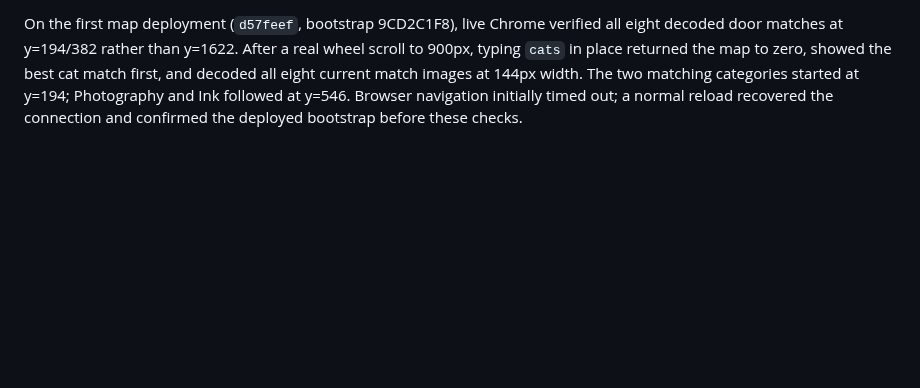
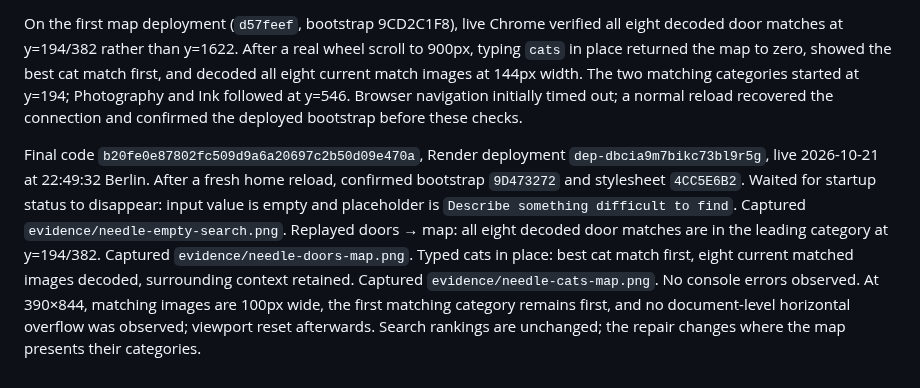
Before and after one commit to miguelalmeida0/needle-portfolio-release, a Markdown page: docs/needle-qa-map-focus.md, the part around the change. Rendered like a GitHub page; blank space fills up the shorter version.

Commit message:
docs(needle): capture empty input and map search verification

```diff
--- a/docs/needle-qa-map-focus.md
+++ b/docs/needle-qa-map-focus.md
@@ -11,3 +11,5 @@ The initially interpreted removal of the whole introduction was superseded durin
 `npm run verify`: all 68 checks pass. The existing category-map regression now exercises reversed catalogue ordering and asserts that the best match is presented first; it fails on the former component and passes on the repair. Existing membership, all-match inclusion, context, saved-scope, keyboard and image delivery tests remain green. Two startup regressions execute the wrapper with the original runtime/store, checking the empty initial draft, unchanged active query, other-route isolation and typed/IME draft preservation. `git diff --check` passes.
 
 On the first map deployment (`d57feef`, bootstrap 9CD2C1F8), live Chrome verified all eight decoded door matches at y=194/382 rather than y=1622. After a real wheel scroll to 900px, typing `cats` in place returned the map to zero, showed the best cat match first, and decoded all eight current match images at 144px width. The two matching categories started at y=194; Photography and Ink followed at y=546. Browser navigation initially timed out; a normal reload recovered the connection and confirmed the deployed bootstrap before these checks.
+
+Final code `b20fe0e87802fc509d9a6a20697c2b50d09e470a`, Render deployment `dep-dbcia9m7bikc73bl9r5g`, live 2026-10-21 at 22:49:32 Berlin. After a fresh home reload, confirmed bootstrap `9D473272` and stylesheet `4CC5E6B2`. Waited for startup status to disappear: input value is empty and placeholder is `Describe something difficult to find`. Captured `evidence/needle-empty-search.png`. Replayed doors → map: all eight decoded door matches are in the leading category at y=194/382. Captured `evidence/needle-doors-map.png`. Typed cats in place: best cat match first, eight current matched images decoded, surrounding context retained. Captured `evidence/needle-cats-map.png`. No console errors observed. At 390×844, matching images are 100px wide, the first matching category remains first, and no document-level horizontal overflow was observed; viewport reset afterwards. Search rankings are unchanged; the repair changes where the map presents their categories.
```
Also changed, not shown: evidence/needle-cats-map.png (added), evidence/needle-doors-map.png (added), evidence/needle-empty-search.png (added).
